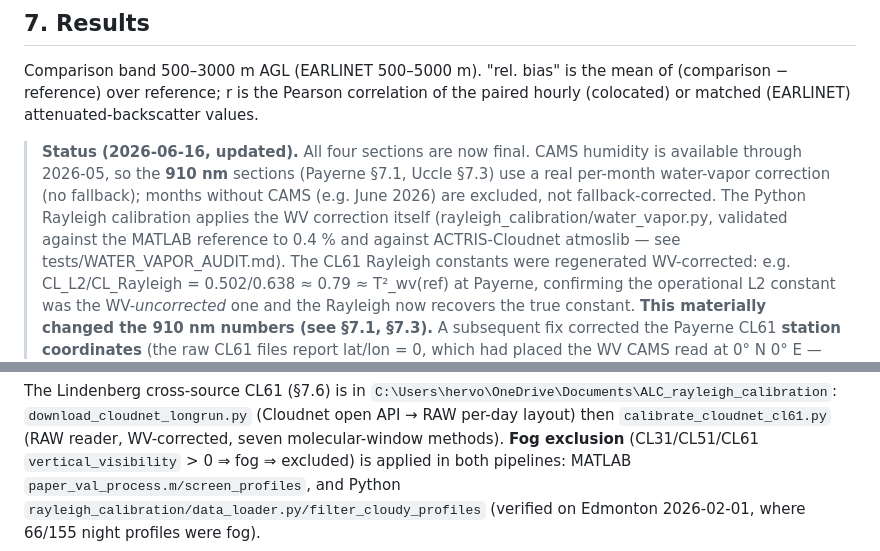
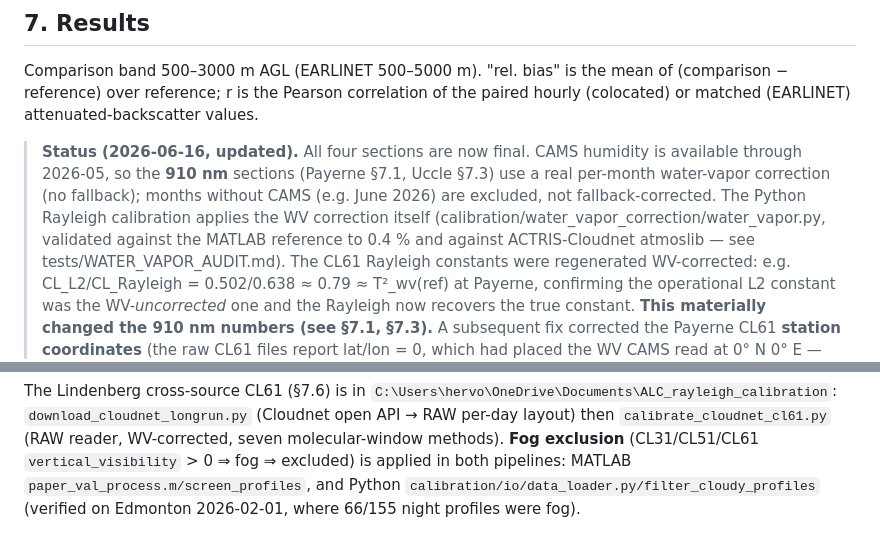
Before and after one commit to MeteoSwiss/ALC_rayleigh_calibration, a Markdown page: doc/reports/attbsc_validation_technical.md, 2 parts joined by grey strips. GitHub-like rendering.

```diff
--- a/doc/reports/attbsc_validation_technical.md
+++ b/doc/reports/attbsc_validation_technical.md
@@ -139,7 +150,7 @@ hourly (colocated) or matched (EARLINET) attenuated-backscatter values.
 > available through 2026-05, so the **910 nm** sections (Payerne §7.1, Uccle §7.3) use a real
 > per-month water-vapor correction (no fallback); months without CAMS (e.g. June 2026) are
 > excluded, not fallback-corrected. The Python Rayleigh calibration applies the WV correction
-> itself (rayleigh_calibration/water_vapor.py, validated against the MATLAB reference to 0.4 %
+> itself (calibration/water_vapor_correction/water_vapor.py, validated against the MATLAB reference to 0.4 %
 > and against ACTRIS-Cloudnet atmoslib — see tests/WATER_VAPOR_AUDIT.md). The CL61 Rayleigh
 > constants were regenerated WV-corrected: e.g. CL_L2/CL_Rayleigh = 0.502/0.638 ≈ 0.79 ≈
 > T²_wv(ref) at Payerne, confirming the operational L2 constant was the WV-*uncorrected* one and
@@ -389,5 +406,5 @@ The Lindenberg cross-source CL61 (§7.6) is in `C:\Users\hervo\OneDrive\Document
 `calibrate_cloudnet_cl61.py` (RAW reader, WV-corrected, seven molecular-window methods).
 **Fog exclusion** (CL31/CL51/CL61 `vertical_visibility` > 0 ⇒ fog ⇒ excluded) is applied in both
 pipelines: MATLAB `paper_val_process.m/screen_profiles`, and Python
-`rayleigh_calibration/data_loader.py/filter_cloudy_profiles` (verified on Edmonton 2026-02-01,
+`calibration/io/data_loader.py/filter_cloudy_profiles` (verified on Edmonton 2026-02-01,
 where 66/155 night profiles were fog).
```
Also changed, not shown: other parts of doc/reports/attbsc_validation_technical.md (+27 -10 lines).
